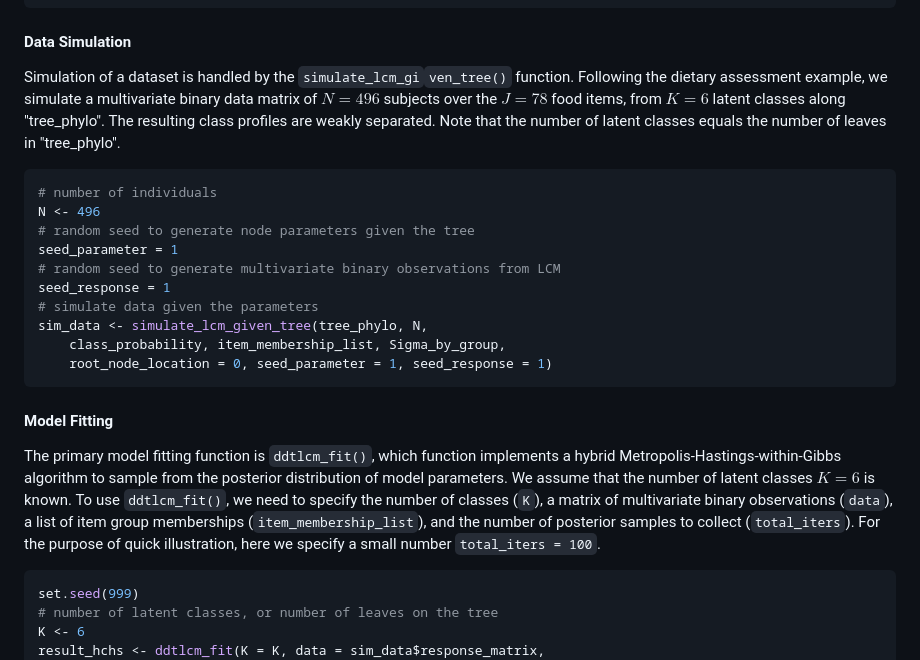
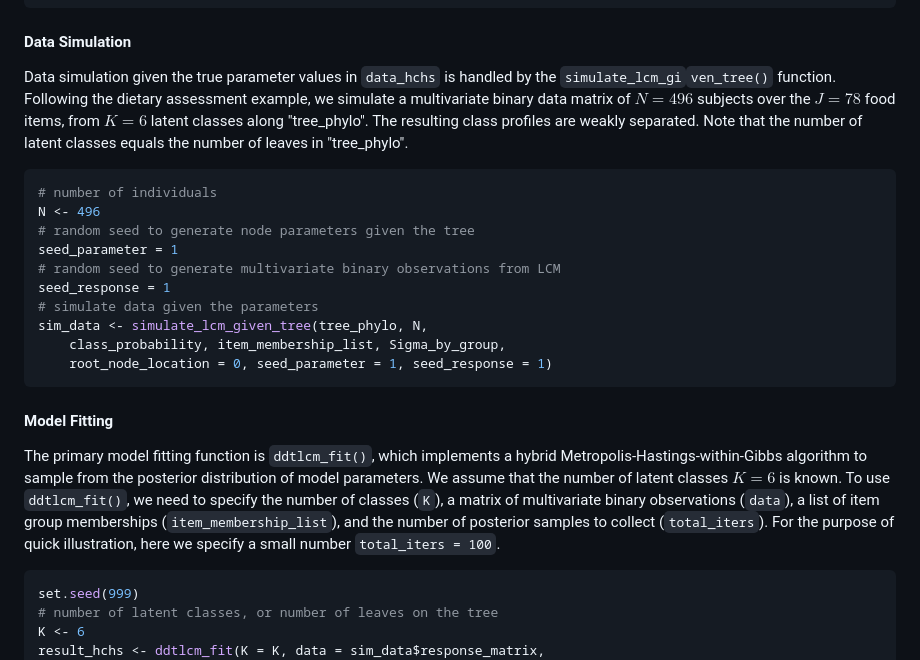
Before and after one commit to limengbinggz/ddtlcm, a Markdown page: JOSS/paper.md, the part around one of its changes. GitHub-like rendering.

````diff
--- a/JOSS/paper.md
+++ b/JOSS/paper.md
@@ -113,7 +113,7 @@ $Dairy
 
 #### Data Simulation
 
-Simulation of a dataset is handled by the ``simulate_lcm_gi``&ZeroWidthSpace;``ven_tree()`` function. Following the dietary assessment example, we simulate a multivariate binary data matrix of $N = 496$ subjects over the $J = 78$ food items, from $K = 6$ latent classes along "tree_phylo". The resulting class profiles are weakly separated. Note that the number of latent classes equals the number of leaves in "tree_phylo".
+Data simulation given the true parameter values in ``data_hchs`` is handled by the ``simulate_lcm_gi``&ZeroWidthSpace;``ven_tree()`` function. Following the dietary assessment example, we simulate a multivariate binary data matrix of $N = 496$ subjects over the $J = 78$ food items, from $K = 6$ latent classes along "tree_phylo". The resulting class profiles are weakly separated. Note that the number of latent classes equals the number of leaves in "tree_phylo".
 
 ```r
 # number of individuals
@@ -131,7 +131,7 @@ sim_data <- simulate_lcm_given_tree(tree_phylo, N,
 
 #### Model Fitting
 
-The primary model fitting function is ``ddtlcm_fit()``, which function implements a hybrid Metropolis-Hastings-within-Gibbs algorithm to sample from the posterior distribution of model parameters. We assume that the number of latent classes $K = 6$ is known. To use `ddtlcm_fit()`, we need to specify the number of classes (`K`), a matrix of multivariate binary observations (`data`), a list of item group memberships (`item_membership_list`), and the number of posterior samples to collect (`total_iters`). For the purpose of quick illustration, here we specify a small number `total_iters = 100`.
+The primary model fitting function is ``ddtlcm_fit()``, which implements a hybrid Metropolis-Hastings-within-Gibbs algorithm to sample from the posterior distribution of model parameters. We assume that the number of latent classes $K = 6$ is known. To use `ddtlcm_fit()`, we need to specify the number of classes (`K`), a matrix of multivariate binary observations (`data`), a list of item group memberships (`item_membership_list`), and the number of posterior samples to collect (`total_iters`). For the purpose of quick illustration, here we specify a small number `total_iters = 100`.
 
 ```r
 set.seed(999)
````
Also changed, not shown: other parts of JOSS/paper.md (+16 -14 lines).
